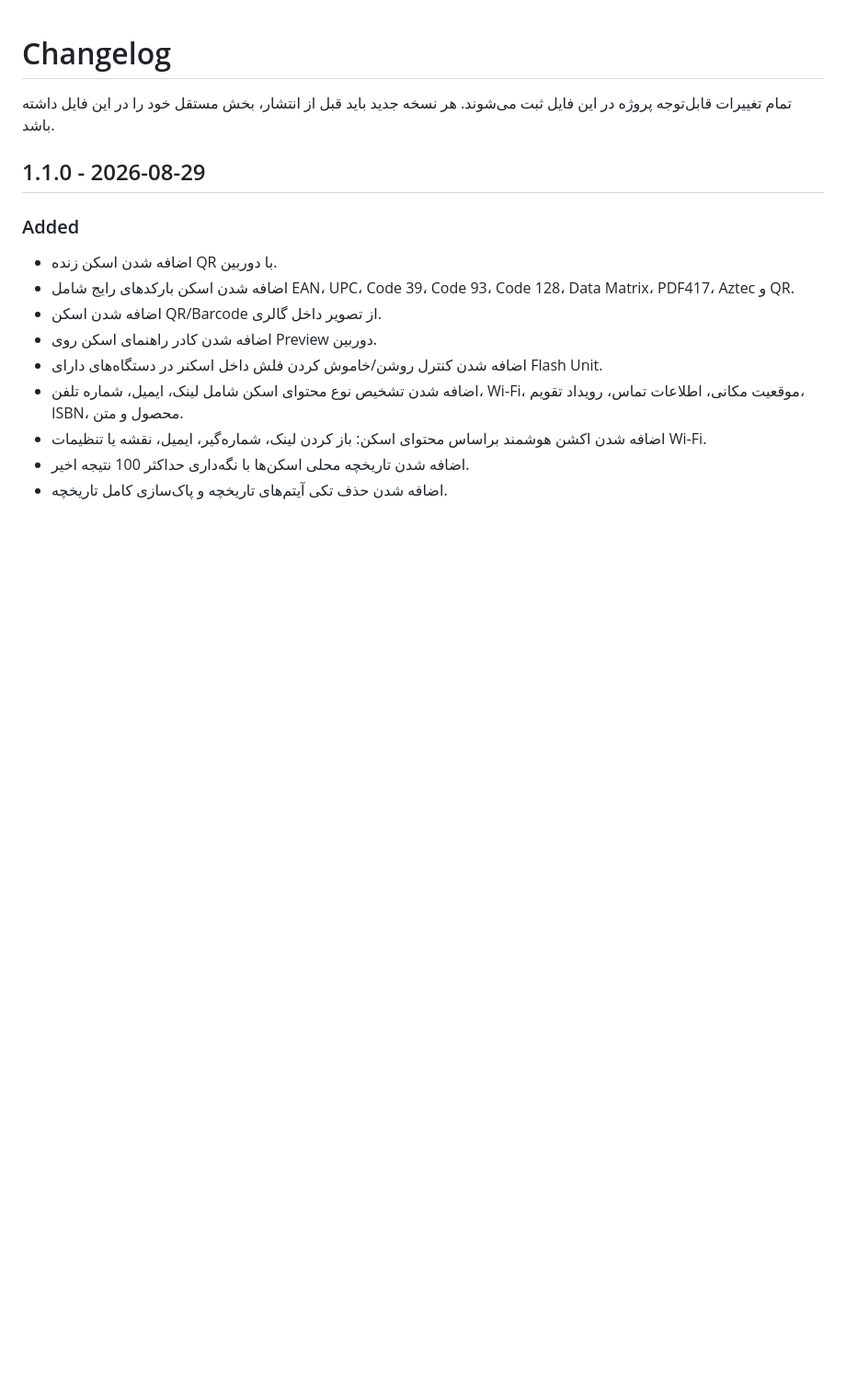
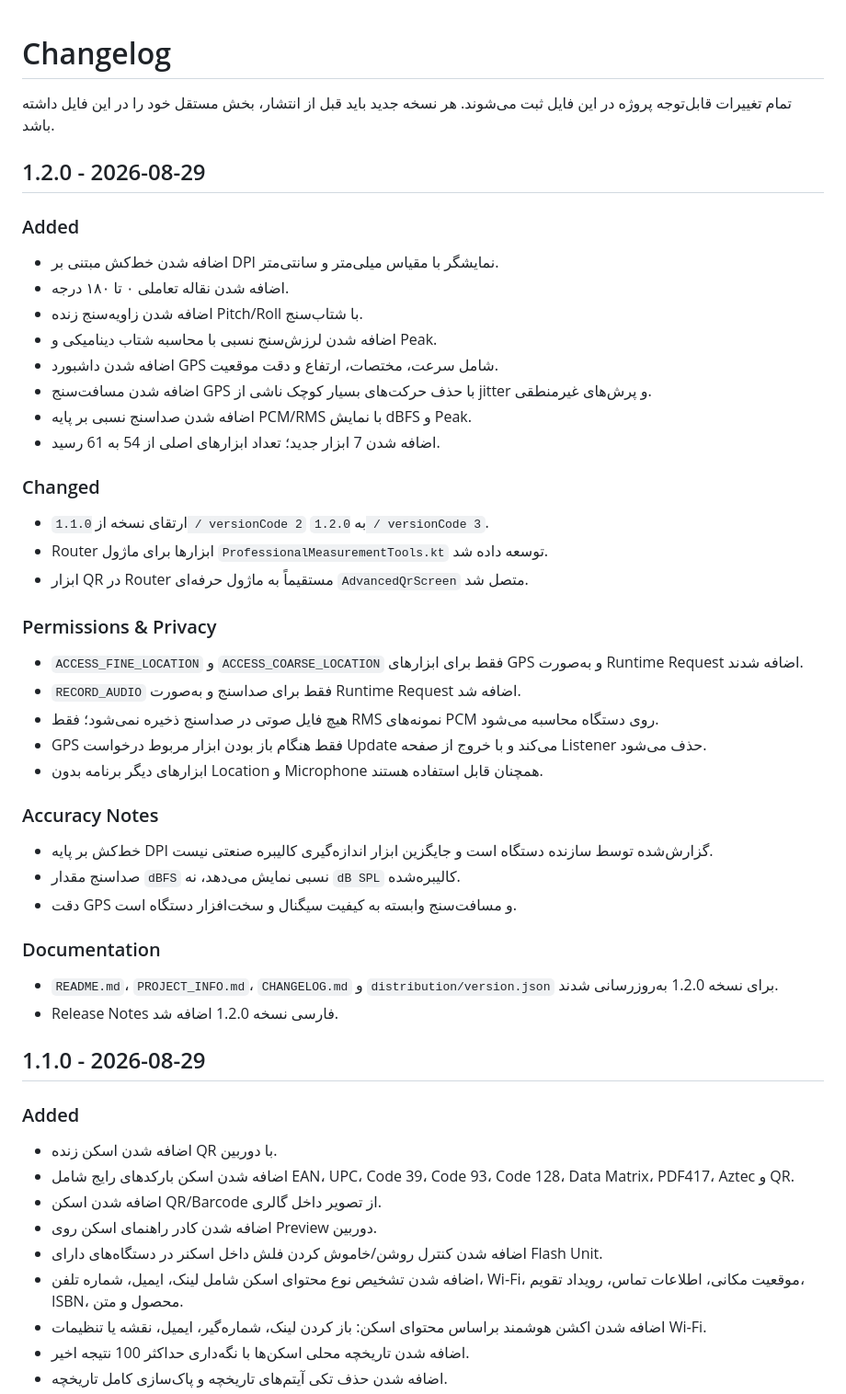
Before and after one commit to waxew/App-ToolsBox, a Markdown page: CHANGELOG.md, the part around the change. Shown at 92% size. GitHub-like rendering; blank space fills up the shorter version.

Commit message:
Document v1.2.0 professional measurement tools

```diff
--- a/CHANGELOG.md
+++ b/CHANGELOG.md
@@ -1,6 +1,39 @@
 # Changelog
 
 تمام تغییرات قابل‌توجه پروژه در این فایل ثبت می‌شوند. هر نسخه جدید باید قبل از انتشار، بخش مستقل خود را در این فایل داشته باشد.
+
+## 1.2.0 - 2026-08-29
+
+### Added
+- اضافه شدن خط‌کش مبتنی بر DPI نمایشگر با مقیاس میلی‌متر و سانتی‌متر.
+- اضافه شدن نقاله تعاملی ۰ تا ۱۸۰ درجه.
+- اضافه شدن زاویه‌سنج زنده Pitch/Roll با شتاب‌سنج.
+- اضافه شدن لرزش‌سنج نسبی با محاسبه شتاب دینامیکی و Peak.
+- اضافه شدن داشبورد GPS شامل سرعت، مختصات، ارتفاع و دقت موقعیت.
+- اضافه شدن مسافت‌سنج GPS با حذف حرکت‌های بسیار کوچک ناشی از jitter و پرش‌های غیرمنطقی.
+- اضافه شدن صدا‌سنج نسبی بر پایه PCM/RMS با نمایش dBFS و Peak.
+- اضافه شدن 7 ابزار جدید؛ تعداد ابزارهای اصلی از 54 به 61 رسید.
+
+### Changed
+- ارتقای نسخه از `1.1.0 / versionCode 2` به `1.2.0 / versionCode 3`.
+- Router ابزارها برای ماژول `ProfessionalMeasurementTools.kt` توسعه داده شد.
+- ابزار QR در Router مستقیماً به ماژول حرفه‌ای `AdvancedQrScreen` متصل شد.
+
+### Permissions & Privacy
+- `ACCESS_FINE_LOCATION` و `ACCESS_COARSE_LOCATION` فقط برای ابزارهای GPS و به‌صورت Runtime Request اضافه شدند.
+- `RECORD_AUDIO` فقط برای صدا‌سنج و به‌صورت Runtime Request اضافه شد.
+- هیچ فایل صوتی در صدا‌سنج ذخیره نمی‌شود؛ فقط RMS نمونه‌های PCM روی دستگاه محاسبه می‌شود.
+- GPS فقط هنگام باز بودن ابزار مربوط درخواست Update می‌کند و با خروج از صفحه Listener حذف می‌شود.
+- ابزارهای دیگر برنامه بدون Location و Microphone همچنان قابل استفاده هستند.
+
+### Accuracy Notes
+- خط‌کش بر پایه DPI گزارش‌شده توسط سازنده دستگاه است و جایگزین ابزار اندازه‌گیری کالیبره صنعتی نیست.
+- صدا‌سنج مقدار `dBFS` نسبی نمایش می‌دهد، نه `dB SPL` کالیبره‌شده.
+- دقت GPS و مسافت‌سنج وابسته به کیفیت سیگنال و سخت‌افزار دستگاه است.
+
+### Documentation
+- `README.md`، `PROJECT_INFO.md`، `CHANGELOG.md` و `distribution/version.json` برای نسخه 1.2.0 به‌روزرسانی شدند.
+- Release Notes فارسی نسخه 1.2.0 اضافه شد.
 
 ## 1.1.0 - 2026-08-29
 
```
